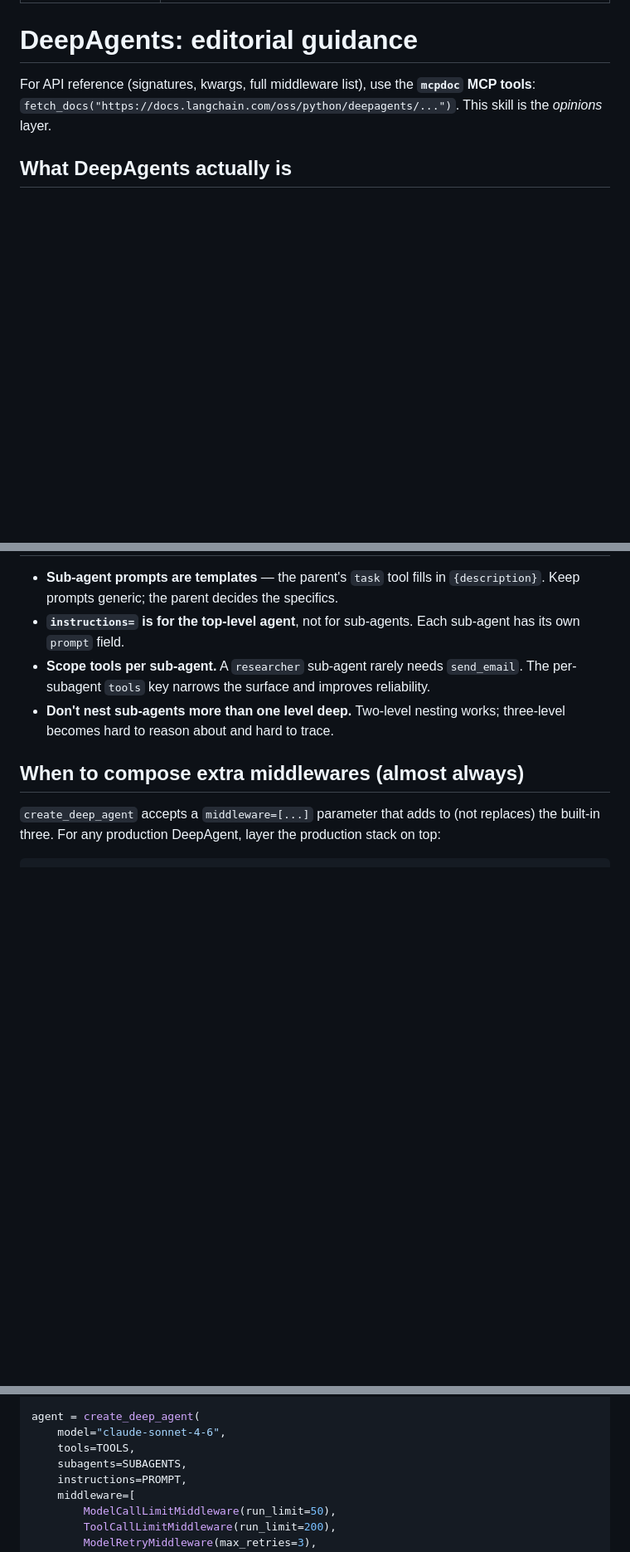
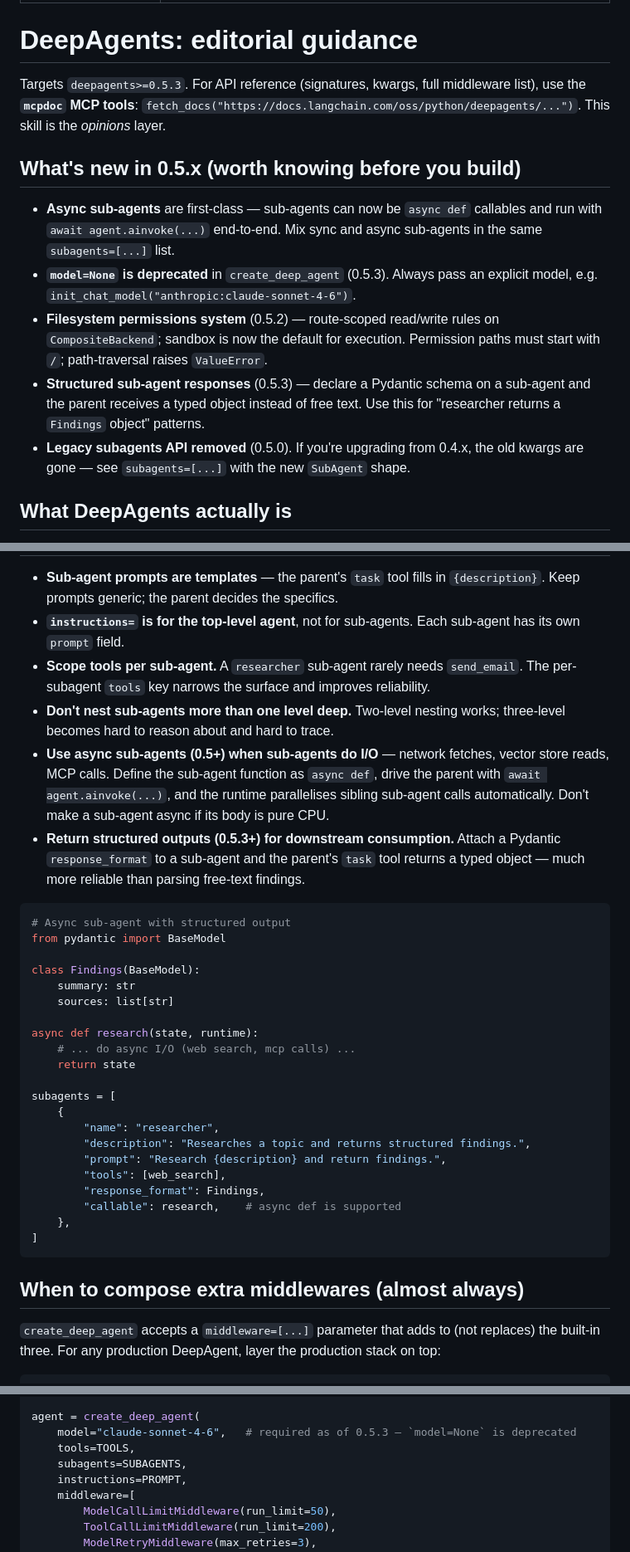
Before and after one commit to cwijayasundara/agent_cli_langchain, a Markdown page: skills/langchain-agents-deepagents-code/SKILL.md, 3 parts joined by grey strips. Shown at 83% size. GitHub-like rendering; blank space fills up the shorter version.

````diff
--- a/skills/langchain-agents-deepagents-code/SKILL.md
+++ b/skills/langchain-agents-deepagents-code/SKILL.md
@@ -5,7 +5,15 @@ description: Use when editing a DeepAgents project — adding tools, sub-agents,
 
 # DeepAgents: editorial guidance
 
-For API reference (signatures, kwargs, full middleware list), use the **`mcpdoc` MCP tools**: `fetch_docs("https://docs.langchain.com/oss/python/deepagents/...")`. This skill is the *opinions* layer.
+Targets `deepagents>=0.5.3`. For API reference (signatures, kwargs, full middleware list), use the **`mcpdoc` MCP tools**: `fetch_docs("https://docs.langchain.com/oss/python/deepagents/...")`. This skill is the *opinions* layer.
+
+## What's new in 0.5.x (worth knowing before you build)
+
+- **Async sub-agents** are first-class — sub-agents can now be `async def` callables and run with `await agent.ainvoke(...)` end-to-end. Mix sync and async sub-agents in the same `subagents=[...]` list.
+- **`model=None` is deprecated** in `create_deep_agent` (0.5.3). Always pass an explicit model, e.g. `init_chat_model("anthropic:claude-sonnet-4-6")`.
+- **Filesystem permissions system** (0.5.2) — route-scoped read/write rules on `CompositeBackend`; sandbox is now the default for execution. Permission paths must start with `/`; path-traversal raises `ValueError`.
+- **Structured sub-agent responses** (0.5.3) — declare a Pydantic schema on a sub-agent and the parent receives a typed object instead of free text. Use this for "researcher returns a `Findings` object" patterns.
+- **Legacy subagents API removed** (0.5.0). If you're upgrading from 0.4.x, the old kwargs are gone — see `subagents=[...]` with the new `SubAgent` shape.
 
 ## What DeepAgents actually is
 
@@ -40,6 +50,32 @@ For tools that run real shell commands, use `ShellToolMiddleware` with a sandbox
 - **`instructions=` is for the top-level agent**, not for sub-agents. Each sub-agent has its own `prompt` field.
 - **Scope tools per sub-agent.** A `researcher` sub-agent rarely needs `send_email`. The per-subagent `tools` key narrows the surface and improves reliability.
 - **Don't nest sub-agents more than one level deep.** Two-level nesting works; three-level becomes hard to reason about and hard to trace.
+- **Use async sub-agents (0.5+) when sub-agents do I/O** — network fetches, vector store reads, MCP calls. Define the sub-agent function as `async def`, drive the parent with `await agent.ainvoke(...)`, and the runtime parallelises sibling sub-agent calls automatically. Don't make a sub-agent async if its body is pure CPU.
+- **Return structured outputs (0.5.3+) for downstream consumption.** Attach a Pydantic `response_format` to a sub-agent and the parent's `task` tool returns a typed object — much more reliable than parsing free-text findings.
+
+```python
+# Async sub-agent with structured output
+from pydantic import BaseModel
+
+class Findings(BaseModel):
+    summary: str
+    sources: list[str]
+
+async def research(state, runtime):
+    # ... do async I/O (web search, mcp calls) ...
+    return state
+
+subagents = [
+    {
+        "name": "researcher",
+        "description": "Researches a topic and returns structured findings.",
+        "prompt": "Research {description} and return findings.",
+        "tools": [web_search],
+        "response_format": Findings,
+        "callable": research,    # async def is supported
+    },
+]
+```
 
 ## When to compose extra middlewares (almost always)
 
@@ -55,7 +91,7 @@ from langchain.agents.middleware import (
 )
 
 agent = create_deep_agent(
-    model="claude-sonnet-4-6",
+    model="claude-sonnet-4-6",   # required as of 0.5.3 — `model=None` is deprecated
     tools=TOOLS,
     subagents=SUBAGENTS,
     instructions=PROMPT,
````
Also changed, not shown: other parts of skills/langchain-agents-deepagents-code/SKILL.md (+4 -0 lines), skills/langchain-agents-scaffold/SKILL.md (+10 -4 lines), skills/langchain-agents-workflow/SKILL.md (+10 -0 lines).
